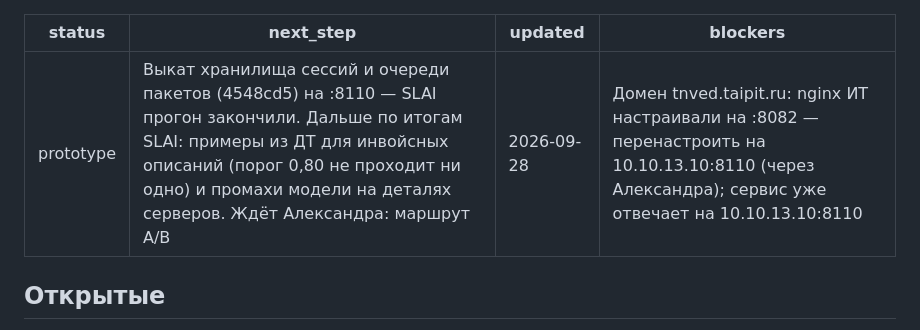
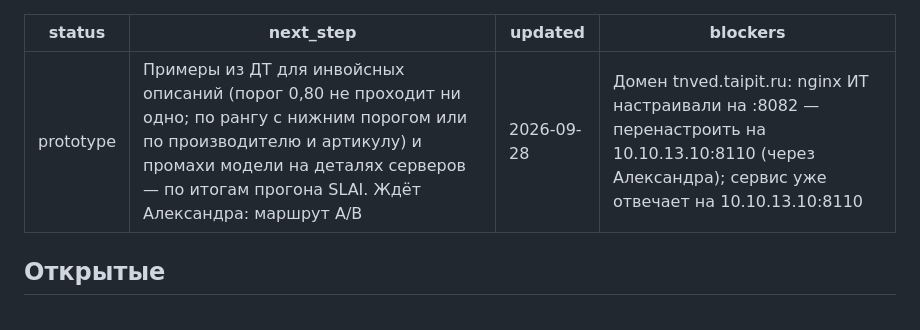
Before and after one commit to xanderkag/tnved, a Markdown page: STATUS.md, the part around one of its changes. GitHub-like rendering.

Commit message:
docs(status): хранилище сессий и очередь пакетов выкачены на :8110 (tnved:a707513)
Co-Authored-By: Claude Sonnet 5.5 <noreply@anthropic.com>

```diff
--- a/STATUS.md
+++ b/STATUS.md
@@ -1,6 +1,6 @@
 ---
 status: prototype
-next_step: "Выкат хранилища сессий и очереди пакетов (4548cd5) на :8110 — SLAI прогон закончили. Дальше по итогам SLAI: примеры из ДТ для инвойсных описаний (порог 0,80 не проходит ни одно) и промахи модели на деталях серверов. Ждёт Александра: маршрут A/B"
+next_step: "Примеры из ДТ для инвойсных описаний (порог 0,80 не проходит ни одно; по рангу с нижним порогом или по производителю и артикулу) и промахи модели на деталях серверов — по итогам прогона SLAI. Ждёт Александра: маршрут A/B"
 updated: 2026-09-28
 blockers: "Домен tnved.taipit.ru: nginx ИТ настраивали на :8082 — перенастроить на 10.10.13.10:8110 (через Александра); сервис уже отвечает на 10.10.13.10:8110"
 ---
```
Also changed, not shown: other parts of STATUS.md (+1 -1 lines).
